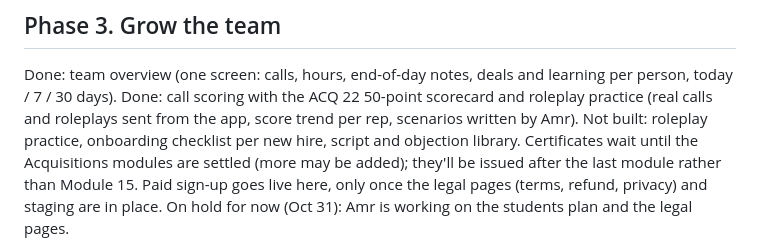
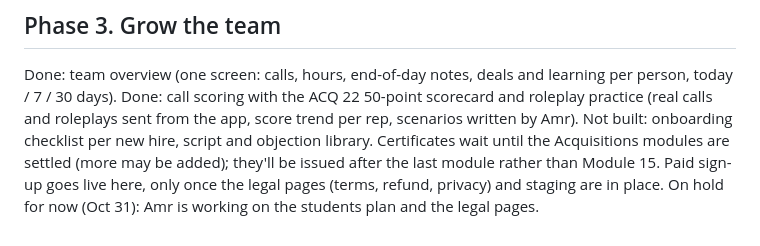
Before and after one commit to amrabdelgawad1/amrabdelgawad1.github.io, a Markdown page: ROADMAP.md, the part around the change. Drawn GitHub-style.

Commit message:
ROADMAP: roleplay is built
Co-Authored-By: Claude Opus 5.5 <noreply@anthropic.com>
Claude-Session: https://claude.ai/code/session_01EwnNq5DgdDmVaisqa9a2Uw

```diff
--- a/ROADMAP.md
+++ b/ROADMAP.md
@@ -29,7 +29,7 @@ Phase 2 is fully built; Gate 2 is next (first deal matched to a buyer from the l
 ## Phase 3. Grow the team
 Done: team overview (one screen: calls, hours, end-of-day notes, deals and learning per person, today / 7 / 30 days).
 Done: call scoring with the ACQ 22 50-point scorecard and roleplay practice (real calls and roleplays sent from the app, score trend per rep, scenarios written by Amr).
-Not built: roleplay practice, onboarding checklist per new hire, script and objection library.
+Not built: onboarding checklist per new hire, script and objection library.
 Certificates wait until the Acquisitions modules are settled (more may be added); they'll be issued after the last module rather than Module 15.
 Paid sign-up goes live here, only once the legal pages (terms, refund, privacy) and staging are in place. On hold for now (Oct 31): Amr is working on the students plan and the legal pages.
 
```
